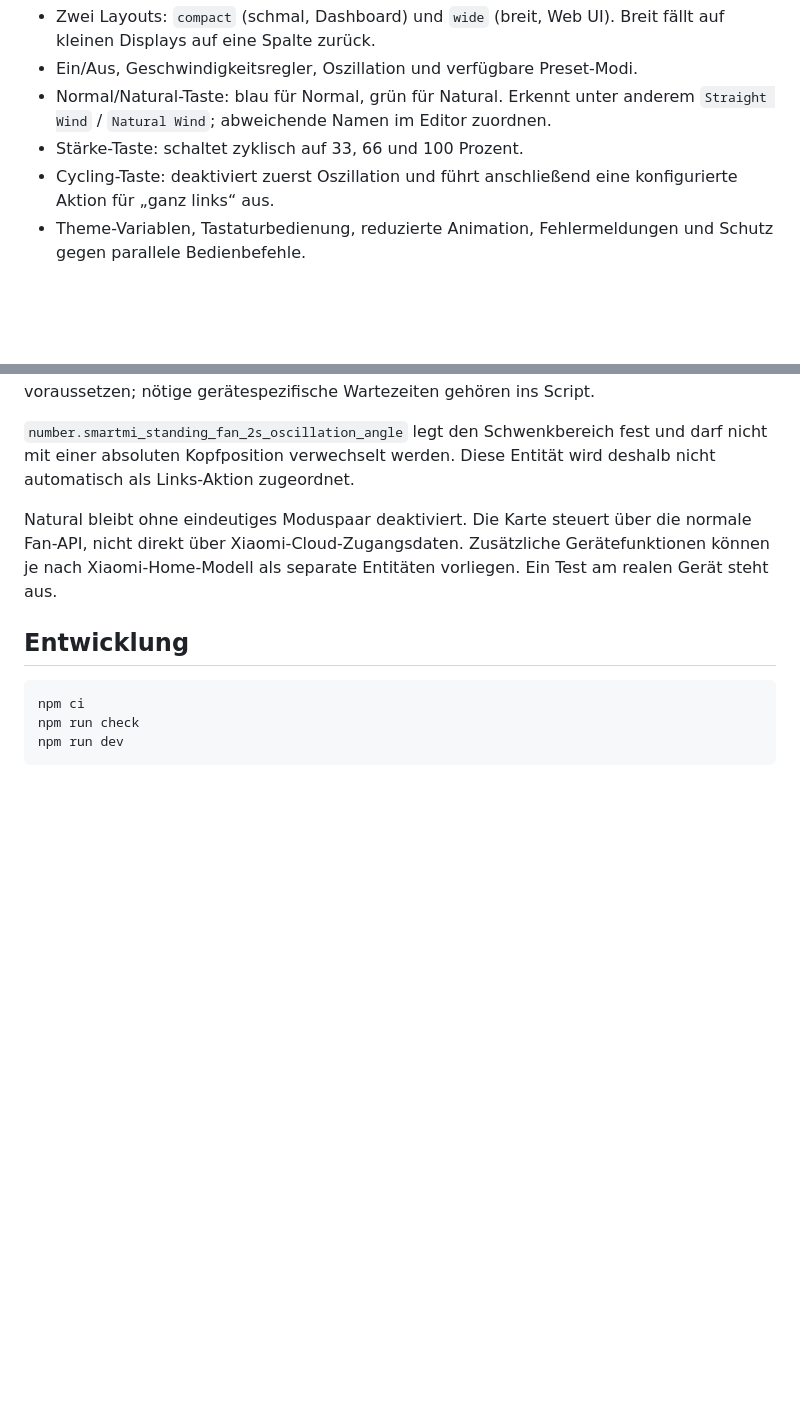
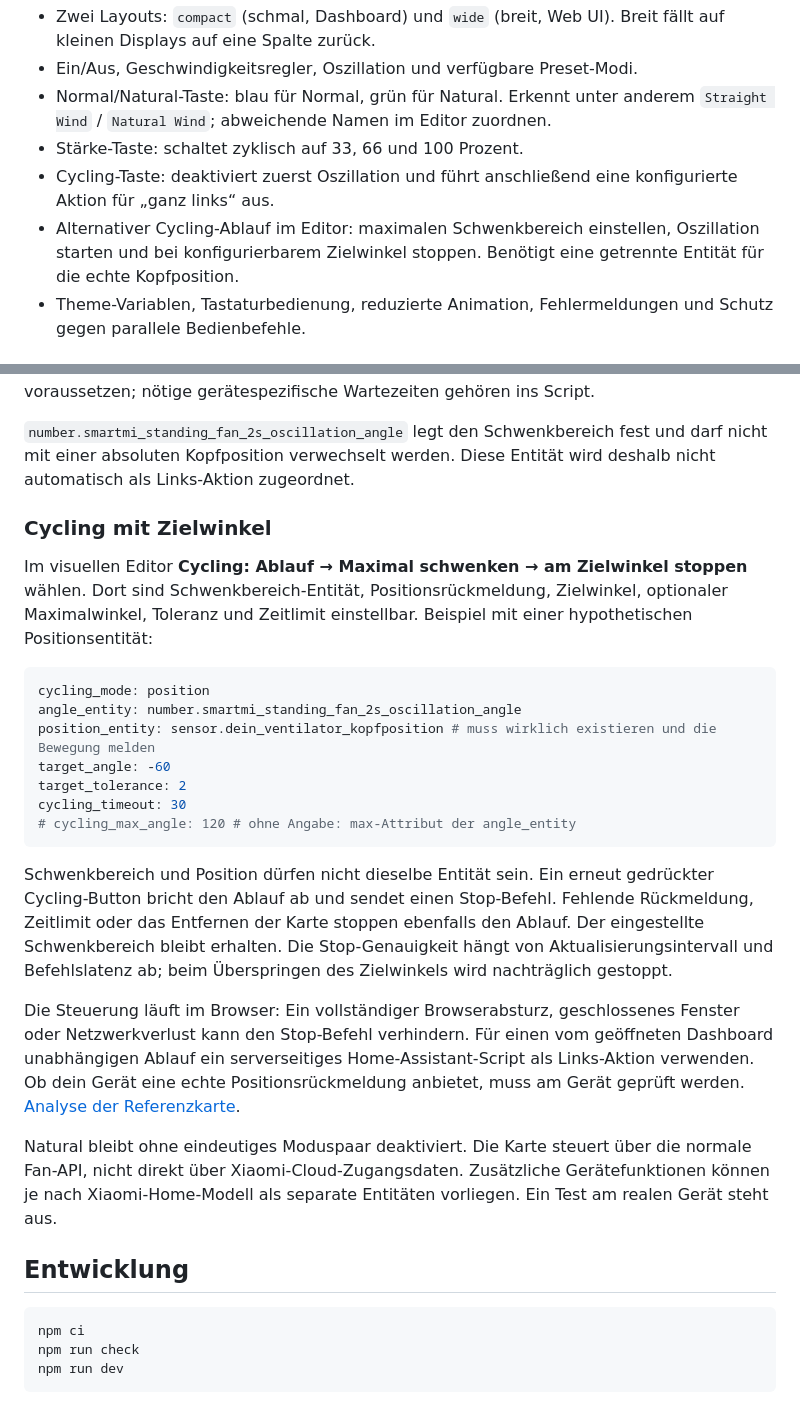
Before and after one commit to jancrab/smart-fan-2-card, a Markdown page: README.md, 2 parts joined by grey strips. GitHub-like rendering; blank space fills up the shorter version.

Commit message:
feat: configure Cycling target angle and position feedback in card editor

````diff
--- a/README.md
+++ b/README.md
@@ -11,6 +11,7 @@ Home-Assistant-Dashboard-Karte für Smartmi Standing Fan 2S / Smart Fan 2 und an
 - Normal/Natural-Taste: blau für Normal, grün für Natural. Erkennt unter anderem `Straight Wind` / `Natural Wind`; abweichende Namen im Editor zuordnen.
 - Stärke-Taste: schaltet zyklisch auf 33, 66 und 100 Prozent.
 - Cycling-Taste: deaktiviert zuerst Oszillation und führt anschließend eine konfigurierte Aktion für „ganz links“ aus.
+- Alternativer Cycling-Ablauf im Editor: maximalen Schwenkbereich einstellen, Oszillation starten und bei konfigurierbarem Zielwinkel stoppen. Benötigt eine getrennte Entität für die echte Kopfposition.
 - Theme-Variablen, Tastaturbedienung, reduzierte Animation, Fehlermeldungen und Schutz gegen parallele Bedienbefehle.
 
 ## Privat und HACS
@@ -52,6 +53,24 @@ left_entity: script.ventilator_ganz_links
 
 `number.smartmi_standing_fan_2s_oscillation_angle` legt den Schwenkbereich fest und darf nicht mit einer absoluten Kopfposition verwechselt werden. Diese Entität wird deshalb nicht automatisch als Links-Aktion zugeordnet.
 
+### Cycling mit Zielwinkel
+
+Im visuellen Editor **Cycling: Ablauf → Maximal schwenken → am Zielwinkel stoppen** wählen. Dort sind Schwenkbereich-Entität, Positionsrückmeldung, Zielwinkel, optionaler Maximalwinkel, Toleranz und Zeitlimit einstellbar. Beispiel mit einer hypothetischen Positionsentität:
+
+```yaml
+cycling_mode: position
+angle_entity: number.smartmi_standing_fan_2s_oscillation_angle
+position_entity: sensor.dein_ventilator_kopfposition # muss wirklich existieren und die Bewegung melden
+target_angle: -60
+target_tolerance: 2
+cycling_timeout: 30
+# cycling_max_angle: 120 # ohne Angabe: max-Attribut der angle_entity
+```
+
+Schwenkbereich und Position dürfen nicht dieselbe Entität sein. Ein erneut gedrückter Cycling-Button bricht den Ablauf ab und sendet einen Stop-Befehl. Fehlende Rückmeldung, Zeitlimit oder das Entfernen der Karte stoppen ebenfalls den Ablauf. Der eingestellte Schwenkbereich bleibt erhalten. Die Stop-Genauigkeit hängt von Aktualisierungsintervall und Befehlslatenz ab; beim Überspringen des Zielwinkels wird nachträglich gestoppt.
+
+Die Steuerung läuft im Browser: Ein vollständiger Browserabsturz, geschlossenes Fenster oder Netzwerkverlust kann den Stop-Befehl verhindern. Für einen vom geöffneten Dashboard unabhängigen Ablauf ein serverseitiges Home-Assistant-Script als Links-Aktion verwenden. Ob dein Gerät eine echte Positionsrückmeldung anbietet, muss am Gerät geprüft werden. [Analyse der Referenzkarte](docs/reference-features.md).
+
 Natural bleibt ohne eindeutiges Moduspaar deaktiviert. Die Karte steuert über die normale Fan-API, nicht direkt über Xiaomi-Cloud-Zugangsdaten. Zusätzliche Gerätefunktionen können je nach Xiaomi-Home-Modell als separate Entitäten vorliegen. Ein Test am realen Gerät steht aus.
 
 ## Entwicklung
````
Also changed, not shown: CHANGELOG.md (+8 -0 lines), docs/reference-features.md (added, +30 -0 lines), docs/cycling-preview.png (added), 9 other files.
